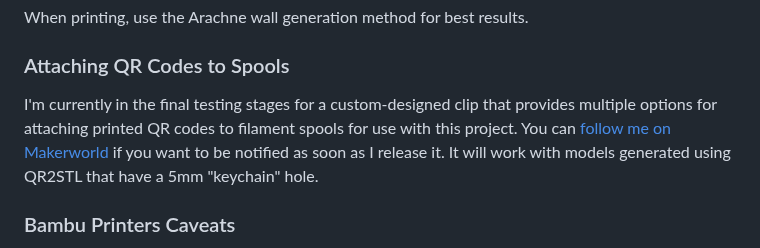
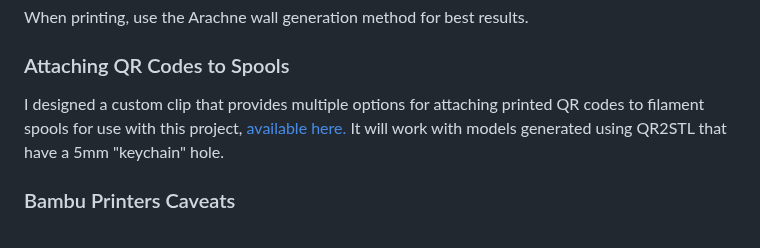
Before and after one commit to Aptimex/QRSpool, a Markdown page: README.md, the part around the change. Drawn GitHub-style.

Commit message:
Add link to printable clips

```diff
--- a/README.md
+++ b/README.md
@@ -104,7 +104,7 @@ I've had good luck generating QR codes with this data format that are 30x30mm, p
 When printing, use the Arachne wall generation method for best results.
 
 ### Attaching QR Codes to Spools
-I'm currently in the final testing stages for a custom-designed clip that provides multiple options for attaching printed QR codes to filament spools for use with this project. You can [follow me on Makerworld](https://makerworld.com/en/@Aptimex) if you want to be notified as soon as I release it. It will work with models generated using QR2STL that have a 5mm "keychain" hole.
+I designed a custom clip that provides multiple options for attaching printed QR codes to filament spools for use with this project, [available here.](https://makerworld.com/en/models/1408538-filament-clip-for-qrspool-tags) It will work with models generated using QR2STL that have a 5mm "keychain" hole.
 
 ### Bambu Printers Caveats
 Currently only the official filament profile names (Brand + Type, displayed in the Filament dropdown in Bambu Studio) are supported. Bambu uses static internal identifiers for each available profile that have to be mapped to the human-readable data supplied in a QR code. For example, you must specify `Bambu` as the Brand and `PLA Matte` as the Type in a QR code, with that exact spelling and case, in order for the server to identify the internal code (`GFA01`) assigned to that profile. The server combines the two fields (inserting a space in between them) and looks for a match in the `bambu-ams-codes.json` file to find the correct code to send to the printer.
```
